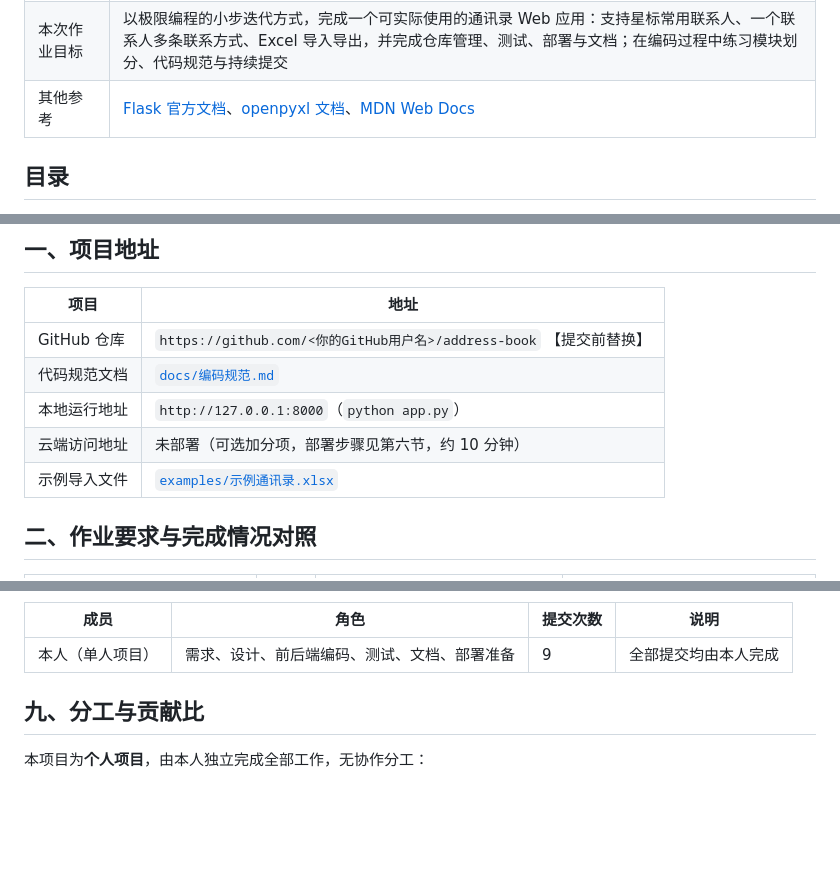
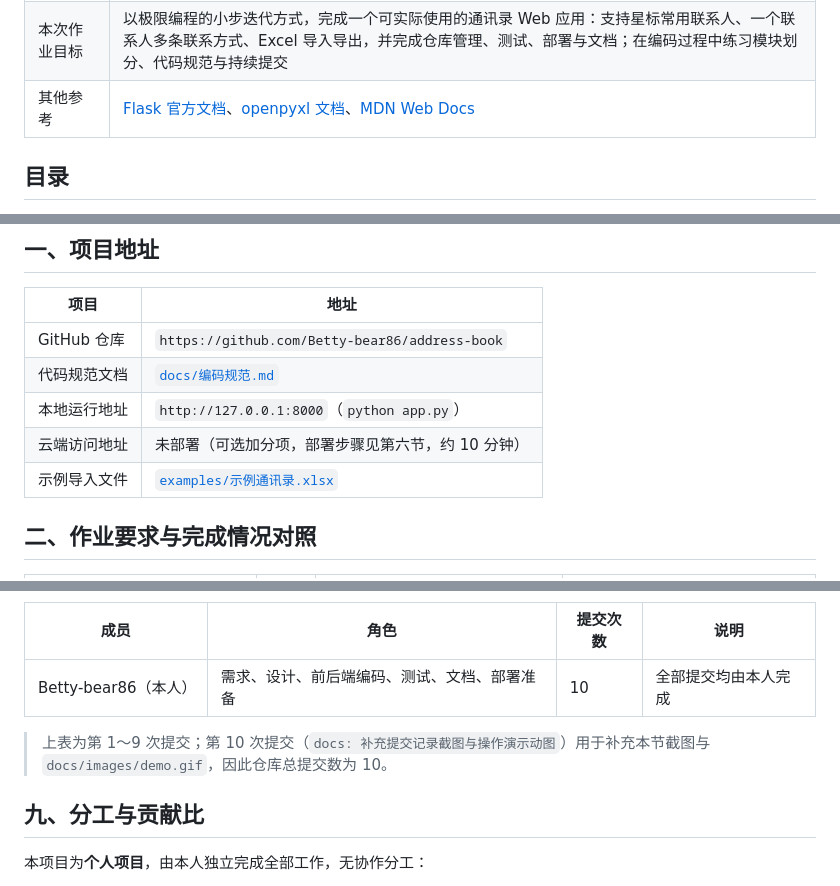
Before and after one commit to Betty-bear86/address-book, a Markdown page: docs/blog.md, 3 parts joined by grey strips. GitHub-like rendering; blank space fills up the shorter version.

Commit message:
docs: 补充提交记录截图与操作演示动图

```diff
--- a/docs/blog.md
+++ b/docs/blog.md
@@ -9,10 +9,7 @@
 | 其他参考 | [Flask 官方文档](https://flask.palletsprojects.com/)、[openpyxl 文档](https://openpyxl.readthedocs.io/)、[MDN Web Docs](https://developer.mozilla.org/) |
 
 <!--
-提交前请替换以下内容：
-1. 第二节「项目地址」中的 GitHub 仓库地址与部署访问地址；
-2. 第八节提交记录表中的作者名（如需）；
-3. 若有云服务器，按 docs/部署说明.md 部署后补充访问地址，即可获得 15 分加分项。
+说明：GitHub 仓库地址已填写；如后续完成云端部署，把公网地址补充到第一节「云端访问地址」即可（可选加分项）。
 -->
 
 ## 目录
@@ -47,7 +44,7 @@
 
 | 项目 | 地址 |
 | --- | --- |
-| GitHub 仓库 | `https://github.com/<你的GitHub用户名>/address-book` 【提交前替换】 |
-| 代码规范文档 | [`docs/编码规范.md`](https://github.com/<你的GitHub用户名>/address-book/blob/main/docs/编码规范.md) |
+| GitHub 仓库 | `https://github.com/Betty-bear86/address-book` |
+| 代码规范文档 | [`docs/编码规范.md`](https://github.com/Betty-bear86/address-book/blob/main/docs/编码规范.md) |
 | 本地运行地址 | `http://127.0.0.1:8000`（`python app.py`） |
 | 云端访问地址 | 未部署（可选加分项，部署步骤见第六节，约 10 分钟） |
@@ -453,7 +461,9 @@ OK
 
 | 成员 | 角色 | 提交次数 | 说明 |
 | --- | --- | --- | --- |
-| 本人（单人项目） | 需求、设计、前后端编码、测试、文档、部署准备 | 9 | 全部提交均由本人完成 |
+| Betty-bear86（本人） | 需求、设计、前后端编码、测试、文档、部署准备 | 10 | 全部提交均由本人完成 |
+
+> 上表为第 1～9 次提交；第 10 次提交（`docs: 补充提交记录截图与操作演示动图`）用于补充本节截图与 `docs/images/demo.gif`，因此仓库总提交数为 10。
 
 ## 九、分工与贡献比
 
```
Also changed, not shown: other parts of docs/blog.md (+15 -4 lines), docs/部署说明.md (+7 -1 lines), docs/images/11-commits.png (added), 1 other file.
